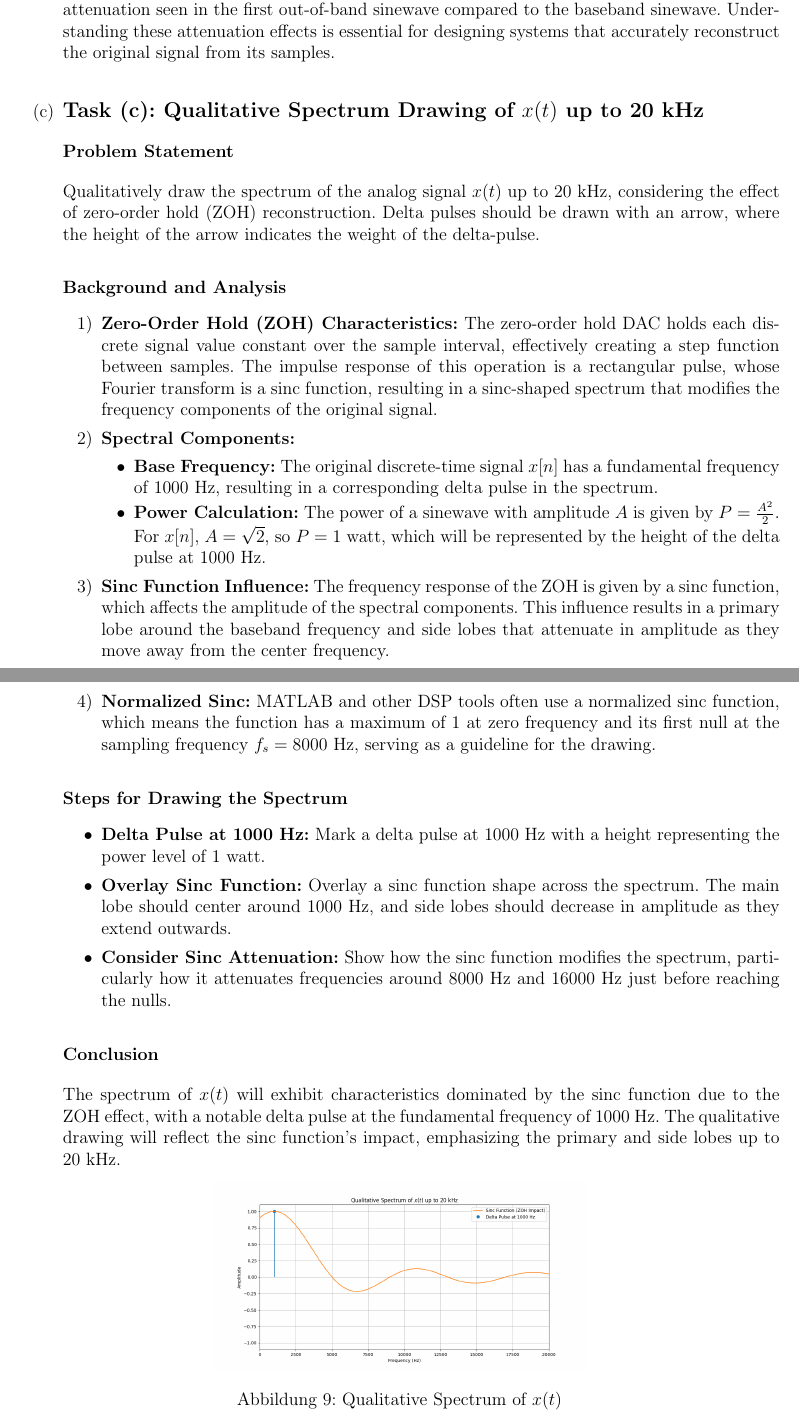
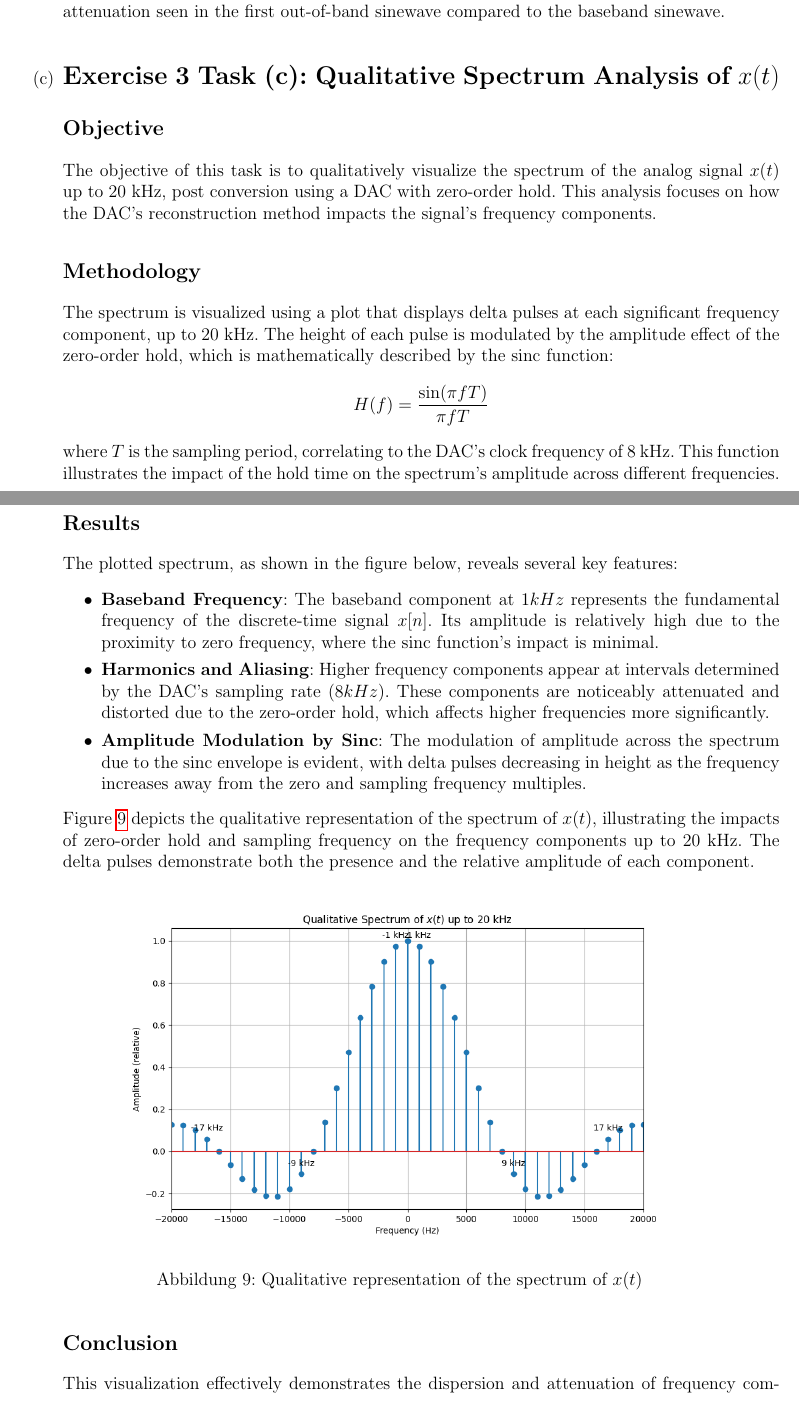
Before and after one commit to wolfram-laube/dsp-ue_grp-22, a LaTeX problem sheet (Assignment_3/Assignment3_22_WiP_Wolfram.tex, which reads Assignment_3/ex3_b_wip_wolfram.tex, Assignment_3/ex3_c_wip_wolfram.tex): two parts of pages 9 and 10 of 11, joined at a grey line, cut so that both start at the same text. Compiled offline with pdfLaTeX.

Commit message:
ongoing - WL

```diff
--- a/Assignment_3/ex3_b_wip_wolfram.tex
+++ b/Assignment_3/ex3_b_wip_wolfram.tex
@@ -23,4 +25,4 @@ The calculated power levels for the sinewaves are:
 \end{itemize}
 
 \subsection*{Conclusion}
-The zero-order hold significantly attenuates higher frequency components, as evidenced by the attenuation seen in the first out-of-band sinewave compared to the baseband sinewave. Understanding these attenuation effects is essential for designing systems that accurately reconstruct the original signal from its samples.
+The zero-order hold significantly attenuates higher frequency components, as evidenced by the attenuation seen in the first out-of-band sinewave compared to the baseband sinewave.
--- a/Assignment_3/ex3_c_wip_wolfram.tex
+++ b/Assignment_3/ex3_c_wip_wolfram.tex
@@ -1,43 +1,35 @@
-%! Author = wolfram_e_laube
-%! Date = 06.05.24
+\item[(c)]
+\section*{Exercise 3 Task (c): Qualitative Spectrum Analysis of \(x(t)\)}
 
-\item[(c)]
-\subsection{Task (c): Qualitative Spectrum Drawing of $x(t)$ up to 20 kHz}
+\subsection*{Objective}
+The objective of this task is to qualitatively visualize the spectrum of the analog signal \(x(t)\) up to 20 kHz, post conversion using a DAC with zero-order hold. This analysis focuses on how the DAC's reconstruction method impacts the signal's frequency components.
 
-\subsubsection{Problem Statement}
-Qualitatively draw the spectrum of the analog signal $x(t)$ up to 20 kHz, considering the effect of zero-order hold (ZOH) reconstruction. Delta pulses should be drawn with an arrow, where the height of the arrow indicates the weight of the delta-pulse.
+\subsection*{Methodology}
+The spectrum is visualized using a plot that displays delta pulses at each significant frequency component, up to 20 kHz. The height of each pulse is modulated by the amplitude effect of the zero-order hold, which is mathematically described by the sinc function:
+\[
+H(f) = \frac{\sin(\pi f T)}{\pi f T}
+\]
+where \(T\) is the sampling period, correlating to the DAC's clock frequency of 8 kHz. This function illustrates the impact of the hold time on the spectrum's amplitude across different frequencies.
 
-\subsubsection{Background and Analysis}
-\begin{enumerate}
-    \item \textbf{Zero-Order Hold (ZOH) Characteristics:}
-    The zero-order hold DAC holds each discrete signal value constant over the sample interval, effectively creating a step function between samples. The impulse response of this operation is a rectangular pulse, whose Fourier transform is a sinc function, resulting in a sinc-shaped spectrum that modifies the frequency components of the original signal.
-
-    \item \textbf{Spectral Components:}
-    \begin{itemize}
-        \item \textbf{Base Frequency:} The original discrete-time signal $x[n]$ has a fundamental frequency of 1000 Hz, resulting in a corresponding delta pulse in the spectrum.
-        \item \textbf{Power Calculation:} The power of a sinewave with amplitude $A$ is given by $P = \frac{A^2}{2}$. For $x[n]$, $A = \sqrt{2}$, so $P = 1$ watt, which will be represented by the height of the delta pulse at 1000 Hz.
-    \end{itemize}
-
-    \item \textbf{Sinc Function Influence:}
-    The frequency response of the ZOH is given by a sinc function, which affects the amplitude of the spectral components. This influence results in a primary lobe around the baseband frequency and side lobes that attenuate in amplitude as they move away from the center frequency.
-
-    \item \textbf{Normalized Sinc:}
-    MATLAB and other DSP tools often use a normalized sinc function, which means the function has a maximum of 1 at zero frequency and its first null at the sampling frequency $f_s = 8000$ Hz, serving as a guideline for the drawing.
-\end{enumerate}
-
-\subsubsection{Steps for Drawing the Spectrum}
+\subsection*{Results}
+The plotted spectrum, as shown in the figure below, reveals several key features:
 \begin{itemize}
-    \item \textbf{Delta Pulse at 1000 Hz:} Mark a delta pulse at 1000 Hz with a height representing the power level of 1 watt.
-    \item \textbf{Overlay Sinc Function:} Overlay a sinc function shape across the spectrum. The main lobe should center around 1000 Hz, and side lobes should decrease in amplitude as they extend outwards.
-    \item \textbf{Consider Sinc Attenuation:} Show how the sinc function modifies the spectrum, particularly how it attenuates frequencies around 8000 Hz and 16000 Hz just before reaching the nulls.
+    \item \textbf{Baseband Frequency}: The baseband component at \(1 kHz\) represents the fundamental frequency of the discrete-time signal \(x[n]\).
+    Its amplitude is relatively high due to the proximity to zero frequency, where the sinc function's impact is minimal.
+    \item \textbf{Harmonics and Aliasing}: Higher frequency components appear at intervals determined by the DAC's sampling rate (\(8 kHz\)). These components are noticeably attenuated and distorted due to the zero-order hold, which affects higher frequencies more significantly.
+    \item \textbf{Amplitude Modulation by Sinc}: The modulation of amplitude across the spectrum due to the sinc envelope is evident, with delta pulses decreasing in height as the frequency increases away from the zero and sampling frequency multiples.
 \end{itemize}
-
-\subsubsection{Conclusion}
-The spectrum of $x(t)$ will exhibit characteristics dominated by the sinc function due to the ZOH effect, with a notable delta pulse at the fundamental frequency of 1000 Hz. The qualitative drawing will reflect the sinc function's impact, emphasizing the primary and side lobes up to 20 kHz.
+Figure~\ref{fig:exercise3c_spectrum} depicts the qualitative representation of the spectrum of \(x(t)\),
+illustrating the impacts of zero-order hold and sampling frequency on the frequency components up to 20 kHz.
+The delta pulses demonstrate both the presence and the relative amplitude of each component.
 
 \begin{figure}[h]
     \centering
-    \includegraphics[width=0.49\textwidth]{fig/ex3_c_plot}
-    \caption{Qualitative Spectrum of \(x(t)\)}
-    \label{fig:ex3_c_plot}
+    \includegraphics[width=0.8\textwidth]{fig/ex3_task_c_spectrum}
+    \caption{Qualitative representation of the spectrum of \(x(t)\)}
+    \label{fig:exercise3c_spectrum}
 \end{figure}
+
+\subsection*{Conclusion}
+This visualization effectively demonstrates the dispersion and attenuation of frequency components due to the zero-order hold effect in DACs.
+Understanding these effects is crucial for the design and analysis of digital signal processing systems, as it directly impacts the fidelity and spectral integrity of the reconstructed signal.
```
Also changed, not shown: Assignment_3/Assignment3_22_WiP_Wolfram.tex (+1 -1 lines), Assignment_3/ex1_a_python_wip_wolfram.tex (+7 -4 lines), Assignment_3/ex1_b_python_wip_wolfram.tex (+3 -3 lines), Assignment_3/ex1_c_python_wip_wolfram.tex (+11 -7 lines), Assignment_3/ex2_a_python_wip_wolfram.tex (+7 -6 lines), Assignment_3/ex2_b_python_wip_wolfram.tex (+8 -5 lines), Assignment_3/ex3_a_wip_wolfram.tex (+9 -8 lines), Assignment_3/fig/ex2_task_a_spectrum_analysis.png, Assignment_3/ex3_b_wip_wolfram.tex (10 more changed lines), 2 other files.
